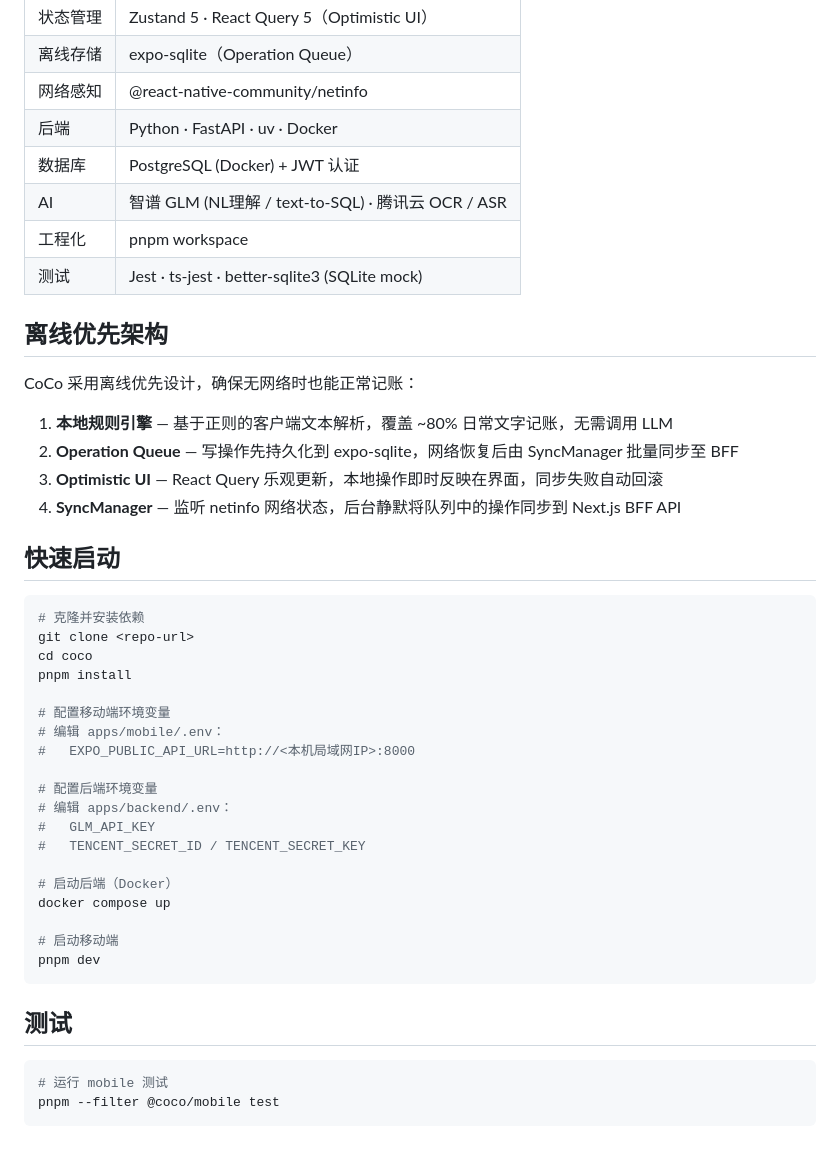
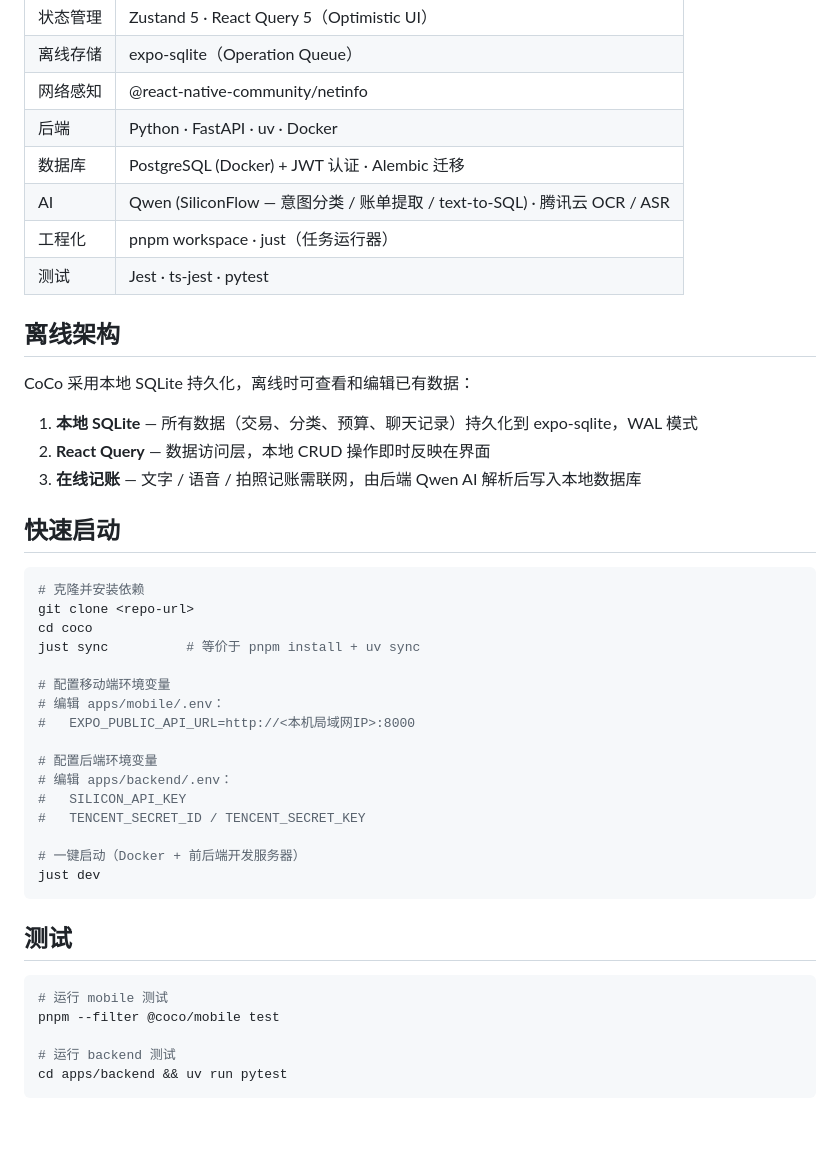
Before and after one commit to hinson0/coco, a Markdown page: README.md, the part around one of its changes. Drawn GitHub-style.

````diff
--- a/README.md
+++ b/README.md
@@ -84,19 +86,18 @@ coco/
 | 离线存储 | expo-sqlite（Operation Queue）|
 | 网络感知 | @react-native-community/netinfo |
 | 后端 | Python · FastAPI · uv · Docker |
-| 数据库 | PostgreSQL (Docker) + JWT 认证 |
-| AI | 智谱 GLM (NL理解 / text-to-SQL) · 腾讯云 OCR / ASR |
-| 工程化 | pnpm workspace |
-| 测试 | Jest · ts-jest · better-sqlite3 (SQLite mock) |
+| 数据库 | PostgreSQL (Docker) + JWT 认证 · Alembic 迁移 |
+| AI | Qwen (SiliconFlow — 意图分类 / 账单提取 / text-to-SQL) · 腾讯云 OCR / ASR |
+| 工程化 | pnpm workspace · just（任务运行器）|
+| 测试 | Jest · ts-jest · pytest |
 
-## 离线优先架构
+## 离线架构
 
-CoCo 采用离线优先设计，确保无网络时也能正常记账：
+CoCo 采用本地 SQLite 持久化，离线时可查看和编辑已有数据：
 
-1. **本地规则引擎** — 基于正则的客户端文本解析，覆盖 ~80% 日常文字记账，无需调用 LLM
-2. **Operation Queue** — 写操作先持久化到 expo-sqlite，网络恢复后由 SyncManager 批量同步至 BFF
-3. **Optimistic UI** — React Query 乐观更新，本地操作即时反映在界面，同步失败自动回滚
-4. **SyncManager** — 监听 netinfo 网络状态，后台静默将队列中的操作同步到 Next.js BFF API
+1. **本地 SQLite** — 所有数据（交易、分类、预算、聊天记录）持久化到 expo-sqlite，WAL 模式
+2. **React Query** — 数据访问层，本地 CRUD 操作即时反映在界面
+3. **在线记账** — 文字 / 语音 / 拍照记账需联网，由后端 Qwen AI 解析后写入本地数据库
 
 ## 快速启动
 
@@ -104,7 +105,7 @@ CoCo 采用离线优先设计，确保无网络时也能正常记账：
 # 克隆并安装依赖
 git clone <repo-url>
 cd coco
-pnpm install
+just sync          # 等价于 pnpm install + uv sync
 
 # 配置移动端环境变量
 # 编辑 apps/mobile/.env：
@@ -112,14 +113,11 @@ pnpm install
 
 # 配置后端环境变量
 # 编辑 apps/backend/.env：
-#   GLM_API_KEY
+#   SILICON_API_KEY
 #   TENCENT_SECRET_ID / TENCENT_SECRET_KEY
 
-# 启动后端（Docker）
-docker compose up
-
-# 启动移动端
-pnpm dev
+# 一键启动（Docker + 前后端开发服务器）
+just dev
 ```
 
 ## 测试
@@ -127,4 +125,7 @@ pnpm dev
 ```bash
 # 运行 mobile 测试
 pnpm --filter @coco/mobile test
+
+# 运行 backend 测试
+cd apps/backend && uv run pytest
 ```
````
Also changed, not shown: other parts of README.md (+23 -21 lines).
